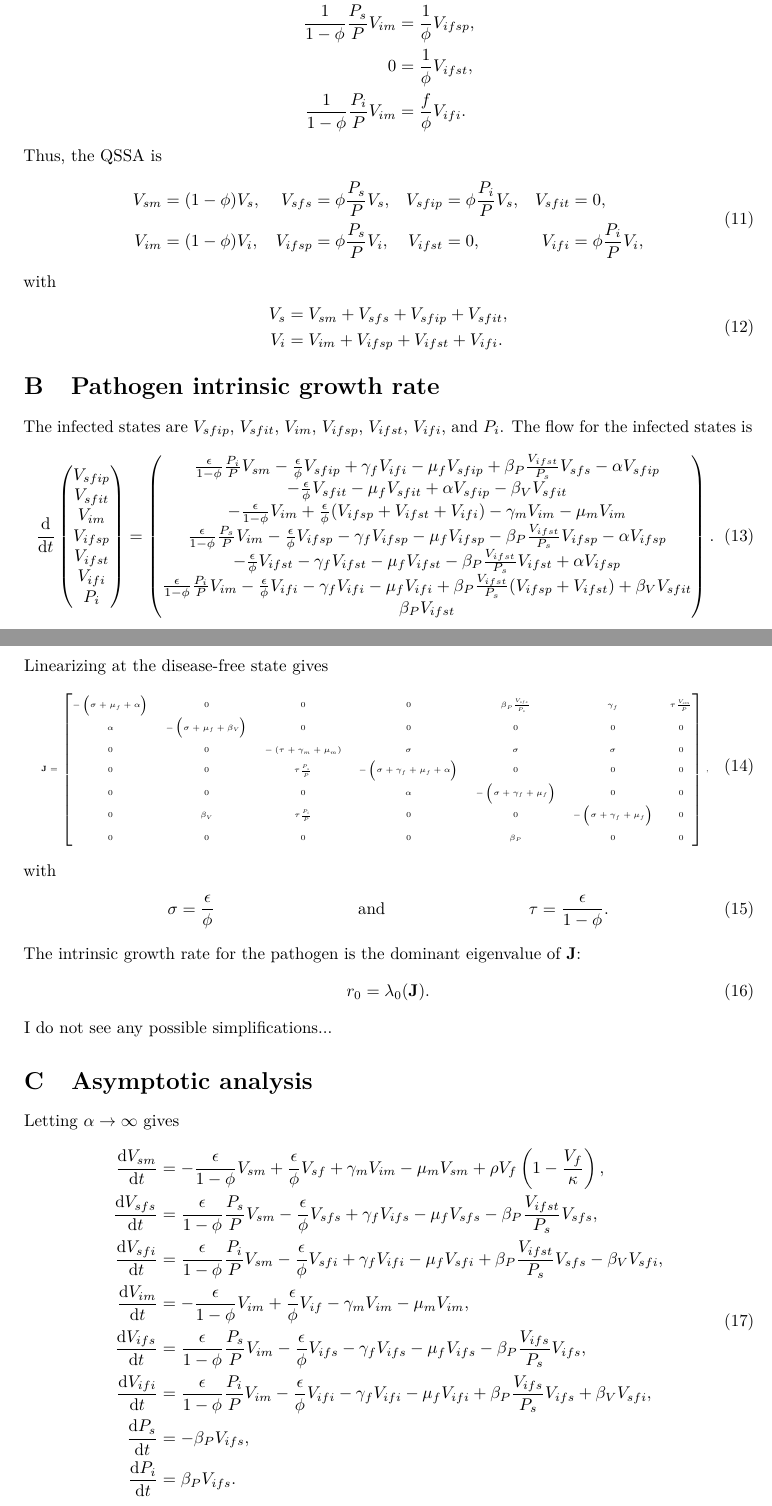
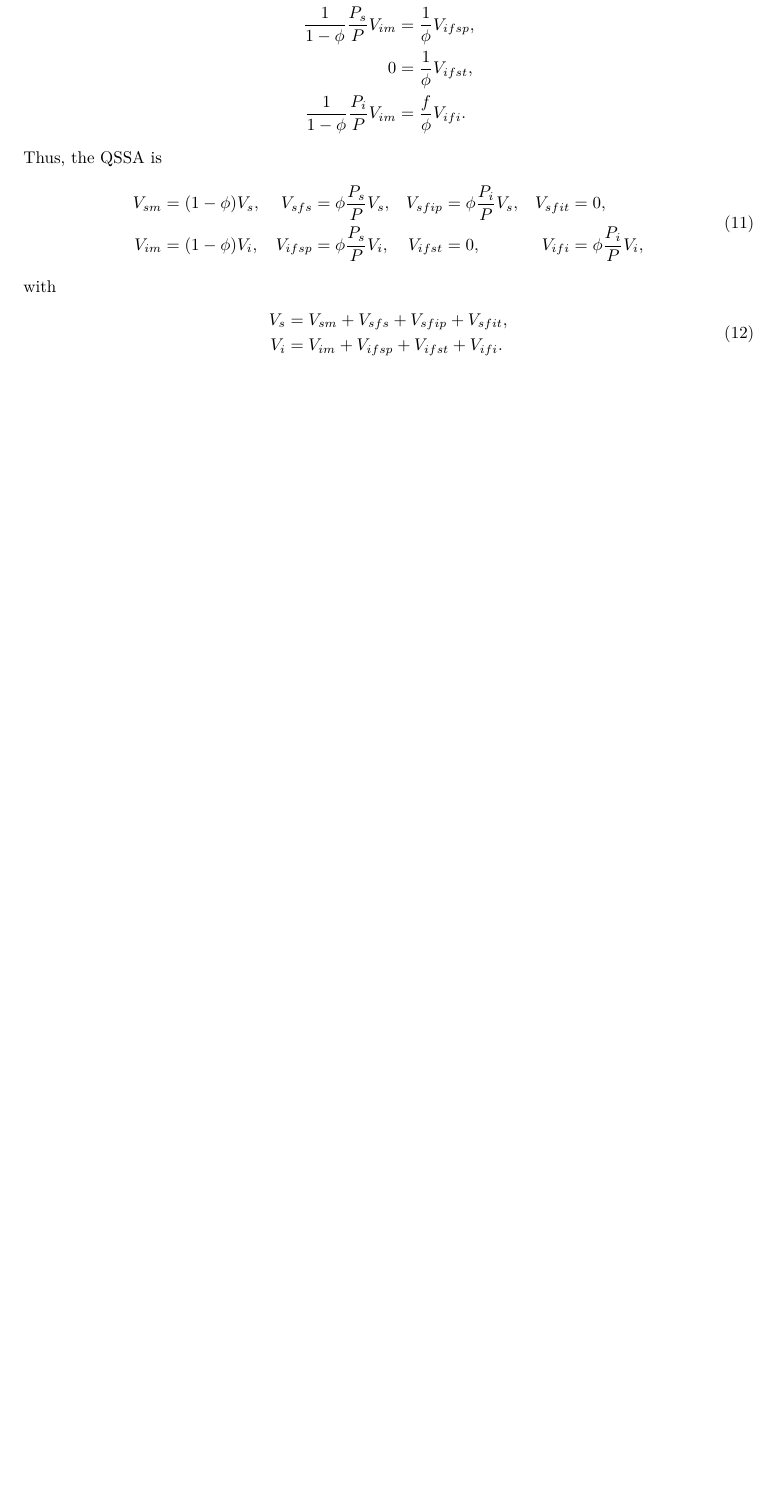
Before and after one commit to janmedlock/plant_vector_viruses, a LaTeX document (model.tex): two parts of pages 7 and 8 of 9 before the commit and part of page 7 of 7 after it, the two joined at a grey line, cut so that both start at the same text, the shorter picture padded with empty space. Compiled offline with pdfLaTeX.

```diff
--- a/model.tex
+++ b/model.tex
@@ -565,326 +565,189 @@
 \end{equation}
 
 
-\section{Pathogen intrinsic growth rate}
+% \section{Pathogen intrinsic growth rate}
 
-The infected states are $V_{sfip}$, $V_{sfit}$, $V_{im}$, $V_{ifsp}$,
-$V_{ifst}$, $V_{ifi}$, and $P_i$.
-The flow for the infected states is
-\begin{equation}
-  \frac{\md}{\md t}
-  \begin{pmatrix}
-    V_{sfip}
-    \\
-    V_{sfit}
-    \\
-    V_{im}
-    \\
-    V_{ifsp}
-    \\
-    V_{ifst}
-    \\
-    V_{ifi}
-    \\
-    P_i
-  \end{pmatrix}
-  =
-  \begin{pmatrix}
-    \frac{\epsilon}{1 - \phi} \frac{P_i}{P} V_{sm}
-    - \frac{\epsilon}{\phi} V_{sfip}
-    + \gamma_f V_{ifi}
-    - \mu_f V_{sfip}
-    + \beta_P \frac{V_{ifst}}{P_s} V_{sfs}
-    - \alpha V_{sfip}
-    \\
-    - \frac{\epsilon}{\phi} V_{sfit}
-    - \mu_f V_{sfit}
-    + \alpha V_{sfip}
-    - \beta_V V_{sfit}
-    \\
-    - \frac{\epsilon}{1 - \phi} V_{im}
-    + \frac{\epsilon}{\phi} (V_{ifsp} + V_{ifst} + V_{ifi})
-    - \gamma_m V_{im}
-    - \mu_m V_{im}
-    \\
-    \frac{\epsilon}{1 - \phi} \frac{P_s}{P} V_{im}
-    - \frac{\epsilon}{\phi} V_{ifsp}
-    - \gamma_f V_{ifsp}
-    - \mu_f V_{ifsp}
-    - \beta_P \frac{V_{ifst}}{P_s} V_{ifsp}
-    - \alpha V_{ifsp}
-    \\
-    - \frac{\epsilon}{\phi} V_{ifst}
-    - \gamma_f V_{ifst}
-    - \mu_f V_{ifst}
-    - \beta_P \frac{V_{ifst}}{P_s} V_{ifst}
-    + \alpha V_{ifsp}
-    \\
-    \frac{\epsilon}{1 - \phi} \frac{P_i}{P} V_{im}
-    - \frac{\epsilon}{\phi} V_{ifi}
-    - \gamma_f V_{ifi}
-    - \mu_f V_{ifi}
-    + \beta_P \frac{V_{ifst}}{P_s} (V_{ifsp} + V_{ifst})
-    + \beta_V V_{sfit}
-    \\
-    \beta_P V_{ifst}
-  \end{pmatrix}.
-\end{equation}
-Linearizing at the disease-free state gives
-\begingroup\makeatletter\def\f@size{4.5}\check@mathfonts
-\def\maketag@@@#1{\hbox{\m@th\normalsize\normalfont#1}}
-\begin{equation}
-  \mat{J} =
-  \begin{bmatrix}
-    - \left(\sigma + \mu_f + \alpha\right)
-    &
-    0
-    &
-    0
-    &
-    0
-    &
-    \beta_P \frac{V_{sfs}}{P_s}
-    &
-    \gamma_f
-    &
-    \tau \frac{V_{sm}}{P}
-    \\
-    \alpha
-    &
-    - \left(\sigma + \mu_f + \beta_V\right)
-    &
-    0
-    &
-    0
-    &
-    0
-    &
-    0
-    &
-    0
-    \\
-    0
-    &
-    0
-    &
-    - \left(\tau + \gamma_m + \mu_m\right)
-    &
-    \sigma
-    &
-    \sigma
-    &
-    \sigma
-    &
-    0
-    \\
-    0
-    &
-    0
-    &
-    \tau \frac{P_s}{P}
-    &
-    - \left(\sigma + \gamma_f + \mu_f + \alpha\right)
-    &
-    0
-    &
-    0
-    &
-    0
-    \\
-    0
-    &
-    0
-    &
-    0
-    &
-    \alpha
-    &
-    - \left(\sigma + \gamma_f + \mu_f\right)
-    &
-    0
-    &
-    0
-    \\
-    0
-    &
-    \beta_V
-    &
-    \tau \frac{P_i}{P}
-    &
-    0
-    &
-    0
-    &
-    - \left(\sigma + \gamma_f + \mu_f\right)
-    &
-    0
-    \\
-    0
-    &
-    0
-    &
-    0
-    &
-    0
-    &
-    \beta_P
-    &
-    0
-    &
-    0
-  \end{bmatrix},
-\end{equation}
-\endgroup
-with
-\begin{align}
-  \sigma &= \frac{\epsilon}{\phi}
-  & & \text{and} &
-  \tau &= \frac{\epsilon}{1 - \phi}.
-\end{align}
-The intrinsic growth rate for the pathogen is the dominant eigenvalue
-of $\mat{J}$:
-\begin{equation}
-  r_0 = \lambda_0(\mat{J}).
-\end{equation}
-I do not see any possible simplifications...
+% The infected states are $V_{sfip}$, $V_{sfit}$, $V_{im}$, $V_{ifsp}$,
+% $V_{ifst}$, $V_{ifi}$, and $P_i$.
+% The flow for the infected states is
+% \begin{equation}
+%   \frac{\md}{\md t}
+%   \begin{pmatrix}
+%     V_{sfip}
+%     \\
+%     V_{sfit}
+%     \\
+%     V_{im}
+%     \\
+%     V_{ifsp}
+%     \\
+%     V_{ifst}
+%     \\
+%     V_{ifi}
+%     \\
+%     P_i
+%   \end{pmatrix}
+%   =
+%   \begin{pmatrix}
+%     \frac{\epsilon}{1 - \phi} \frac{P_i}{P} V_{sm}
+%     - \frac{\epsilon}{\phi} V_{sfip}
+%     + \gamma_f V_{ifi}
+%     - \mu_f V_{sfip}
+%     + \beta_P \frac{V_{ifst}}{P_s} V_{sfs}
+%     - \alpha V_{sfip}
+%     \\
+%     - \frac{\epsilon}{\phi} V_{sfit}
+%     - \mu_f V_{sfit}
+%     + \alpha V_{sfip}
+%     - \beta_V V_{sfit}
+%     \\
+%     - \frac{\epsilon}{1 - \phi} V_{im}
+%     + \frac{\epsilon}{\phi} (V_{ifsp} + V_{ifst} + V_{ifi})
+%     - \gamma_m V_{im}
+%     - \mu_m V_{im}
+%     \\
+%     \frac{\epsilon}{1 - \phi} \frac{P_s}{P} V_{im}
+%     - \frac{\epsilon}{\phi} V_{ifsp}
+%     - \gamma_f V_{ifsp}
+%     - \mu_f V_{ifsp}
+%     - \beta_P \frac{V_{ifst}}{P_s} V_{ifsp}
+%     - \alpha V_{ifsp}
+%     \\
+%     - \frac{\epsilon}{\phi} V_{ifst}
+%     - \gamma_f V_{ifst}
+%     - \mu_f V_{ifst}
+%     - \beta_P \frac{V_{ifst}}{P_s} V_{ifst}
+%     + \alpha V_{ifsp}
+%     \\
+%     \frac{\epsilon}{1 - \phi} \frac{P_i}{P} V_{im}
+%     - \frac{\epsilon}{\phi} V_{ifi}
+%     - \gamma_f V_{ifi}
+%     - \mu_f V_{ifi}
+%     + \beta_P \frac{V_{ifst}}{P_s} (V_{ifsp} + V_{ifst})
+%     + \beta_V V_{sfit}
+%     \\
+%     \beta_P V_{ifst}
+%   \end{pmatrix}.
+% \end{equation}
+% Linearizing at the disease-free state gives
+% \begingroup\makeatletter\def\f@size{4.5}\check@mathfonts
+% \def\maketag@@@#1{\hbox{\m@th\normalsize\normalfont#1}}
+% \begin{equation}
+%   \mat{J} =
+%   \begin{bmatrix}
+%     - \left(\sigma + \mu_f + \alpha\right)
+%     &
+%     0
+%     &
+%     0
+%     &
+%     0
+%     &
+%     \beta_P \frac{V_{sfs}}{P_s}
+%     &
+%     \gamma_f
+%     &
+%     \tau \frac{V_{sm}}{P}
+%     \\
+%     \alpha
+%     &
+%     - \left(\sigma + \mu_f + \beta_V\right)
+%     &
+%     0
+%     &
+%     0
+%     &
+%     0
+%     &
+%     0
+%     &
+%     0
+%     \\
+%     0
+%     &
+%     0
+%     &
+%     - \left(\tau + \gamma_m + \mu_m\right)
+%     &
+%     \sigma
+%     &
+%     \sigma
+%     &
+%     \sigma
+%     &
+%     0
+%     \\
+%     0
+%     &
+%     0
+%     &
+%     \tau \frac{P_s}{P}
+%     &
+%     - \left(\sigma + \gamma_f + \mu_f + \alpha\right)
+%     &
+%     0
+%     &
+%     0
+%     &
+%     0
+%     \\
+%     0
+%     &
+%     0
+%     &
+%     0
+%     &
+%     \alpha
+%     &
+%     - \left(\sigma + \gamma_f + \mu_f\right)
+%     &
+%     0
+%     &
+%     0
+%     \\
+%     0
+%     &
+%     \beta_V
+%     &
+%     \tau \frac{P_i}{P}
+%     &
+%     0
+%     &
+%     0
+%     &
+%     - \left(\sigma + \gamma_f + \mu_f\right)
+%     &
+%     0
+%     \\
+%     0
+%     &
+%     0
+%     &
+%     0
+%     &
+%     0
+%     &
+%     \beta_P
+%     &
+%     0
+%     &
+%     0
+%   \end{bmatrix},
+% \end{equation}
+% \endgroup
+% with
+% \begin{align}
+%   \sigma &= \frac{\epsilon}{\phi}
+%   & & \text{and} &
+%   \tau &= \frac{\epsilon}{1 - \phi}.
+% \end{align}
+% The intrinsic growth rate for the pathogen is the dominant eigenvalue
+% of $\mat{J}$:
+% \begin{equation}
+%   r_0 = \lambda_0(\mat{J}).
+% \end{equation}
+% I do not see any possible simplifications...
 
 
-\section{Asymptotic analysis}
+% \section{Asymptotic analysis}
 
-Letting $\alpha \to \infty$ gives
-\begin{equation}
-  \begin{split}
-    \frac{\md V_{sm}}{\md t}
-    &=
-    - \frac{\epsilon}{1 - \phi} V_{sm}
-    + \frac{\epsilon}{\phi} V_{sf}
-    + \gamma_m V_{im}
-    - \mu_m V_{sm}
-    + \rho V_f \left(1 - \frac{V_f}{\kappa}\right),
-    \\
-    \frac{\md V_{sfs}}{\md t}
-    &=
-    \frac{\epsilon}{1 - \phi} \frac{P_s}{P} V_{sm}
-    - \frac{\epsilon}{\phi} V_{sfs}
-    + \gamma_f V_{ifs}
-    - \mu_f V_{sfs}
-    - \beta_P \frac{V_{ifst}}{P_s} V_{sfs},
-    \\
-    \frac{\md V_{sfi}}{\md t}
-    &=
-    \frac{\epsilon}{1 - \phi} \frac{P_i}{P} V_{sm}
-    - \frac{\epsilon}{\phi} V_{sfi}
-    + \gamma_f V_{ifi}
-    - \mu_f V_{sfi}
-    + \beta_P \frac{V_{ifst}}{P_s} V_{sfs}
-    - \beta_V V_{sfi},
-    \\
-    \frac{\md V_{im}}{\md t}
-    &=
-    - \frac{\epsilon}{1 - \phi} V_{im}
-    + \frac{\epsilon}{\phi} V_{if}
-    - \gamma_m V_{im}
-    - \mu_m V_{im},
-    \\
-    \frac{\md V_{ifs}}{\md t}
-    &=
-    \frac{\epsilon}{1 - \phi} \frac{P_s}{P} V_{im}
-    - \frac{\epsilon}{\phi} V_{ifs}
-    - \gamma_f V_{ifs}
-    - \mu_f V_{ifs}
-    - \beta_P \frac{V_{ifs}}{P_s} V_{ifs},
-    \\
-    \frac{\md V_{ifi}}{\md t}
-    &=
-    \frac{\epsilon}{1 - \phi} \frac{P_i}{P} V_{im}
-    - \frac{\epsilon}{\phi} V_{ifi}
-    - \gamma_f V_{ifi}
-    - \mu_f V_{ifi}
-    + \beta_P \frac{V_{ifs}}{P_s} V_{ifs}
-    + \beta_V V_{sfi},
-    \\
-    \frac{\md P_s}{\md t}
-    &=
-    - \beta_P V_{ifs},
-    \\
-    \frac{\md P_i}{\md t}
-    &=
-    \beta_P V_{ifs}.
-  \end{split}
-\end{equation}
-Using the QSSA,
-\begin{equation}
-  \begin{split}
-    \frac{\md V_s}{\md t}
-    &=
-    \phi \rho V \left(1 - \phi \frac{V}{\kappa}\right)
-    - \mu V_s
-    + \gamma V_i
-    - \phi \beta_V \frac{P_i}{P} V_s,
-    \\
-    \frac{\md V_i}{\md t}
-    &=
-    - \mu V_i
-    - \gamma V_i
-    + \phi \beta_V \frac{P_i}{P} V_s,
-    \\
-    \frac{\md P_s}{\md t}
-    &=
-    - \phi \beta_P \frac{P_s}{P} V_i,
-    \\
-    \frac{\md P_i}{\md t}
-    &=
-    \phi \beta_P \frac{P_s}{P} V_i,
-  \end{split}
-\end{equation}
-with
-\begin{equation}
-  \begin{split}
-    \mu &= \phi \mu_f + (1 - \phi) \mu_m,
-    \\
-    \gamma &= \phi \gamma_f + (1 - \phi) \gamma_m.
-  \end{split}
-\end{equation}
-The vector population size is governed by
-\begin{equation}
-  \frac{\md V}{\md t}
-  =
-  \phi \rho V \left(1 - \phi \frac{V}{\kappa}\right)
-  - \mu V,
-\end{equation}
-so
-\begin{equation}
-  V(t)
-  = \frac{V(0) \me^{(\phi \rho - \mu) t}}{
-    1 - \frac{\phi^2 \rho}{\left(\phi \rho -
-        \mu\right)} \frac{V(0)}{\kappa P}
-    \left[1 - \me^{(\phi \rho - \mu) t}\right]
-  }.
-\end{equation}
-The infected states are
-\begin{equation}
-  \vec{x} =
-  \begin{pmatrix}
-    V_i
-    \\
-    P_i
-  \end{pmatrix}
-\end{equation}
-and the infected flows are
-\begin{equation}
-  \frac{\md}{\md t}
-  \begin{pmatrix}
-    V_i
-    \\
-    P_i
-  \end{pmatrix}
-  =
-  \begin{pmatrix}
-    - \mu V_i
-    - \gamma V_i
-    + \phi \beta_V \frac{P_i}{P} V_s
-    \\
-    \phi \beta_P \frac{P_s}{P} V_i
-  \end{pmatrix}.
-\end{equation}
-Linearizing at the disease-free state gives
```
Also changed, not shown: model.tex (182 more changed lines).
